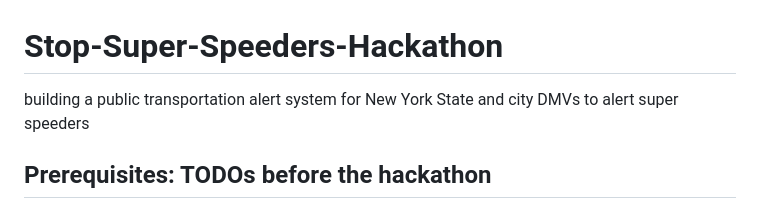
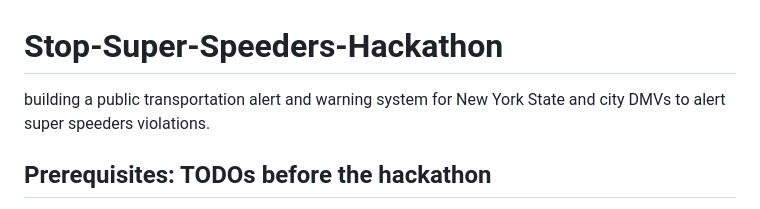
Before and after one commit to dssg-nyc/stop-super-speeders-hackathon, a Markdown page: README.md, the part around the change. GitHub-like rendering.

Commit message:
Enhance README project description
Updated project description for clarity.

```diff
--- a/README.md
+++ b/README.md
@@ -1,5 +1,5 @@
 # Stop-Super-Speeders-Hackathon
-building a public transportation alert system for New York State and city DMVs to alert super speeders
+building a public transportation alert and warning system for New York State and city DMVs to alert super speeders violations.
 
 
 
```
